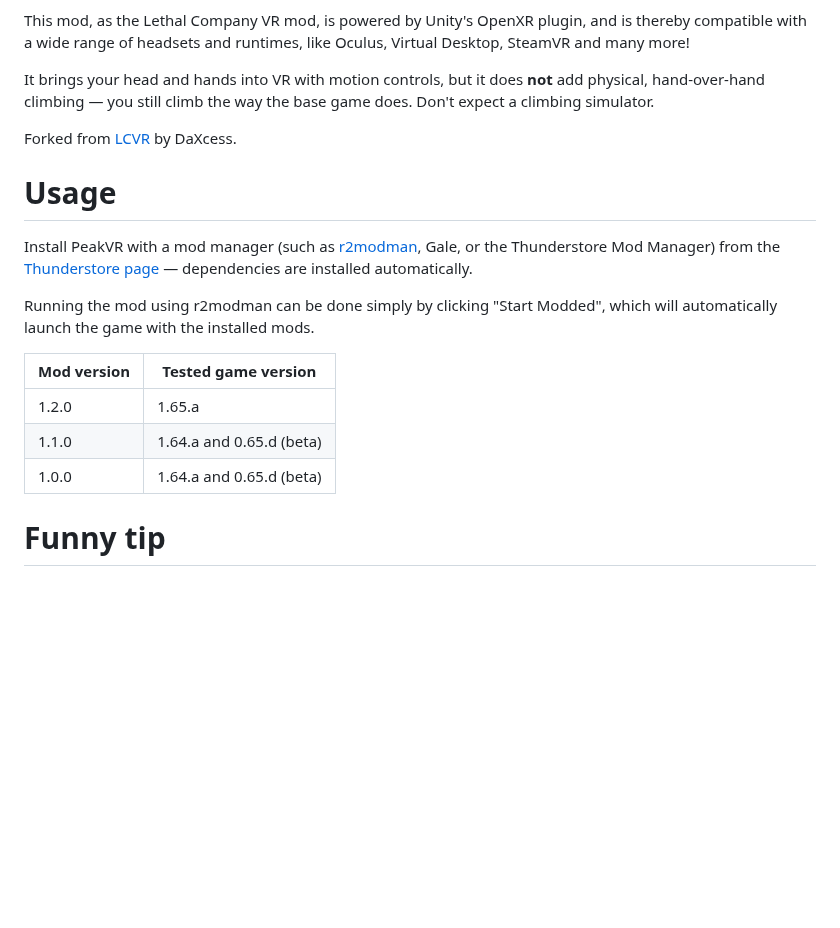
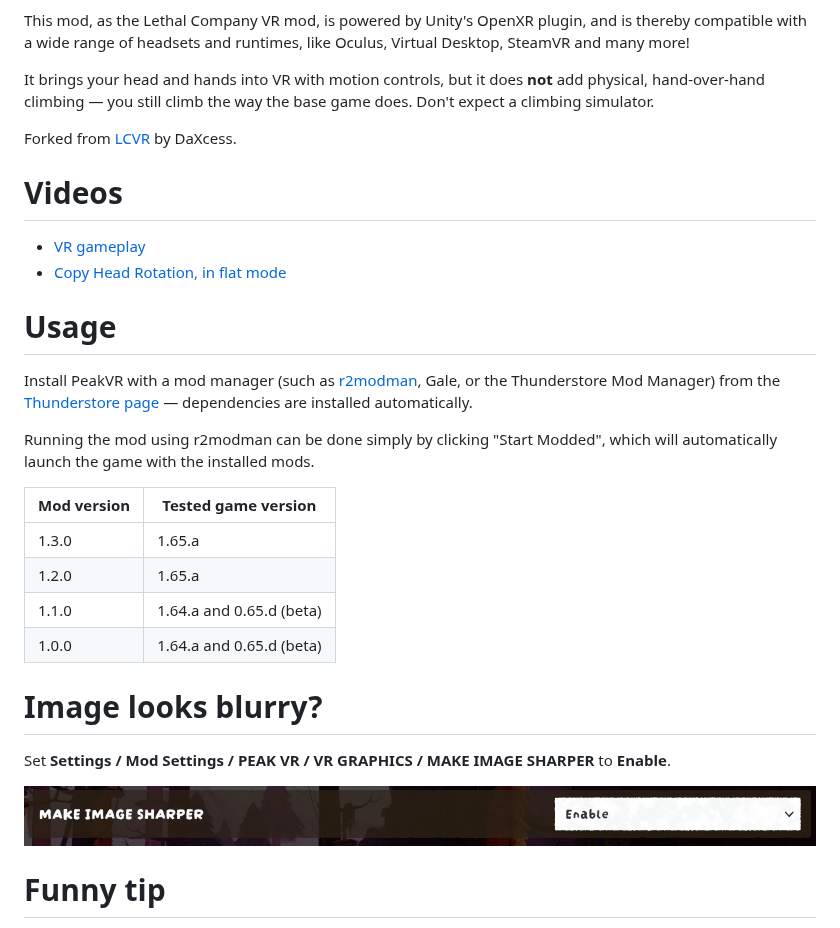
Before and after one commit to Andrey04o/PeakVR, a Markdown page: README_Thunderstore.md, the part around the change. Rendered like a GitHub page; pictures changed too: MakeImageSharper.jpg (added); blank space fills up the shorter version.

Commit message:
Updated Changelog, Readme

```diff
--- a/README_Thunderstore.md
+++ b/README_Thunderstore.md
@@ -10,6 +10,11 @@ It brings your head and hands into VR with motion controls, but it does **not**
 
 Forked from [LCVR](https://github.com/DaXcess/LCVR) by DaXcess.
 
+# Videos
+
+- [VR gameplay](https://www.youtube.com/watch?v=tGuPRKLCrDk)
+- [Copy Head Rotation, in flat mode](https://www.youtube.com/watch?v=k4QVnr2x-jU)
+
 # Usage
 
 Install PeakVR with a mod manager (such as [r2modman](https://thunderstore.io/c/peak/p/ebkr/r2modman/), Gale, or the Thunderstore Mod Manager) from the [Thunderstore page](https://thunderstore.io/c/peak/p/Andrey04o/PeakVR/) — dependencies are installed automatically.
@@ -18,9 +23,16 @@ Running the mod using r2modman can be done simply by clicking "Start Modded", wh
 
 | Mod version | Tested game version |
 | --- | --- |
+| 1.3.0 | 1.65.a |
 | 1.2.0 | 1.65.a |
 | 1.1.0 | 1.64.a and 0.65.d (beta) |
 | 1.0.0 | 1.64.a and 0.65.d (beta) |
+
+# Image looks blurry?
+
+Set **Settings / Mod Settings / PEAK VR / VR GRAPHICS / MAKE IMAGE SHARPER** to **Enable**.
+
+![Make Image Sharper](https://github.com/Andrey04o/PeakVR/blob/main/MakeImageSharper.jpg?raw=true)
 
 # Funny tip
 
```
Also changed, not shown: CHANGELOG.md (+18 -0 lines), README.md (+12 -0 lines).
